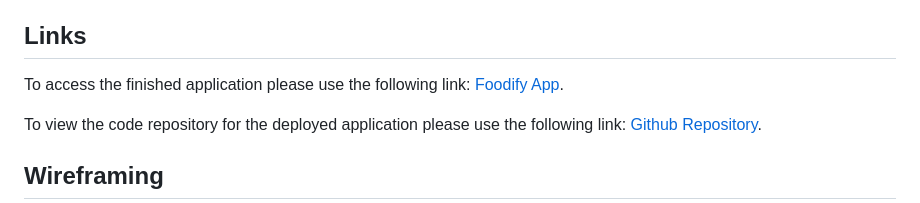
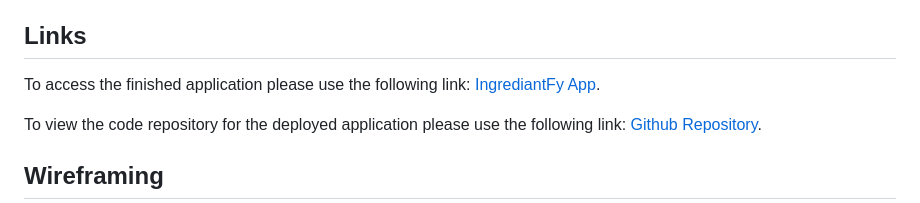
Before and after one commit to IanMilli/IngrediantFy, a Markdown page: README.md, the part around the change printed below. Rendered like a GitHub page.

```diff
--- a/README.md
+++ b/README.md
@@ -45,7 +45,7 @@ The App also enables users to type in the name a dish. This will then produce fu
 
 ## Links
 
-To access the finished application please use the following link: [Foodify App](https://ianmilli.github.io/IngrediantFy/).
+To access the finished application please use the following link: [IngrediantFy App](https://ianmilli.github.io/IngrediantFy/).
 
 To view the code repository for the deployed application please use the following link: [Github Repository](https://github.com/IanMilli/IngrediantFy).
 
```
Also changed, not shown: other parts of README.md (+1 -1 lines).
